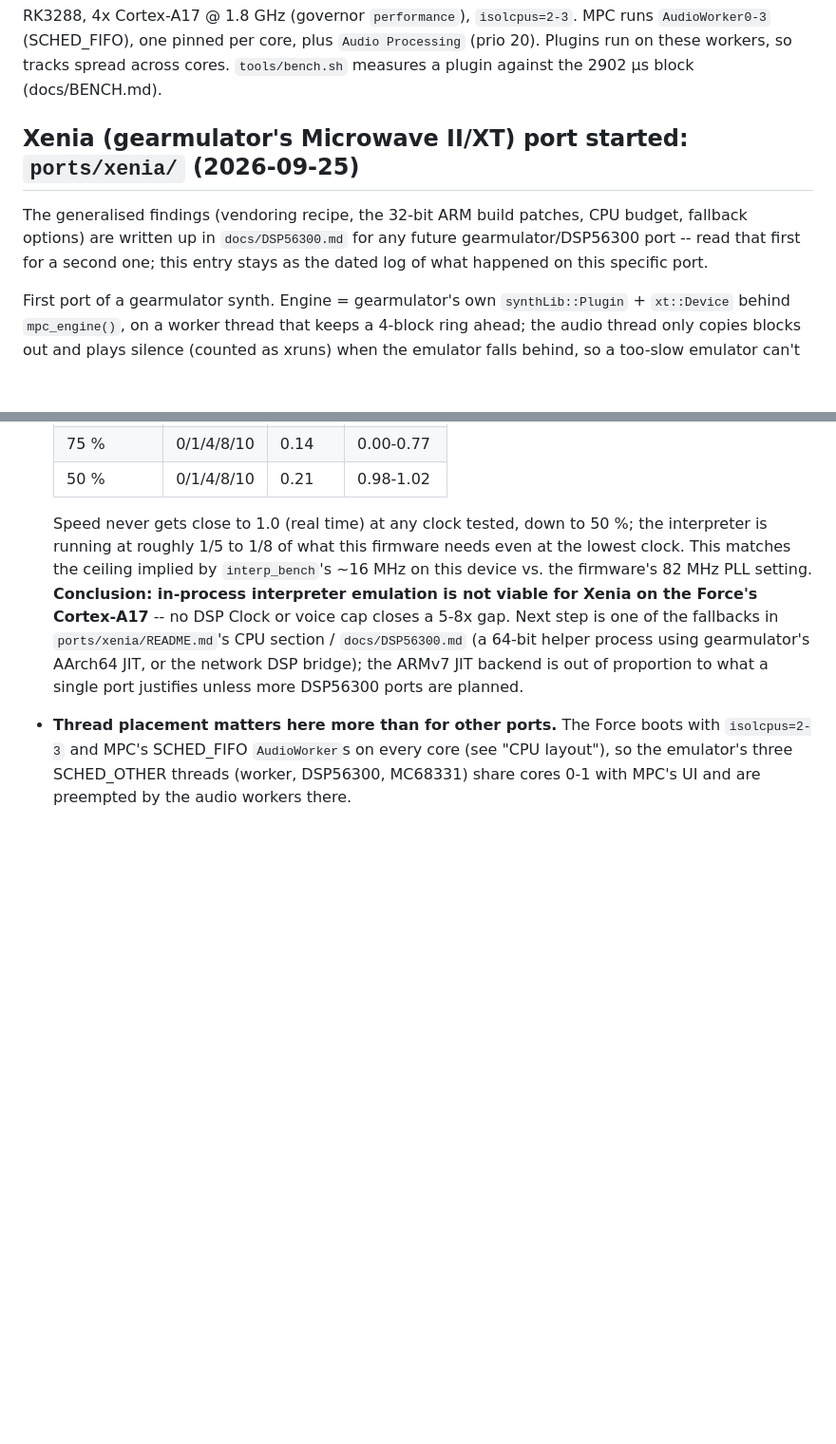
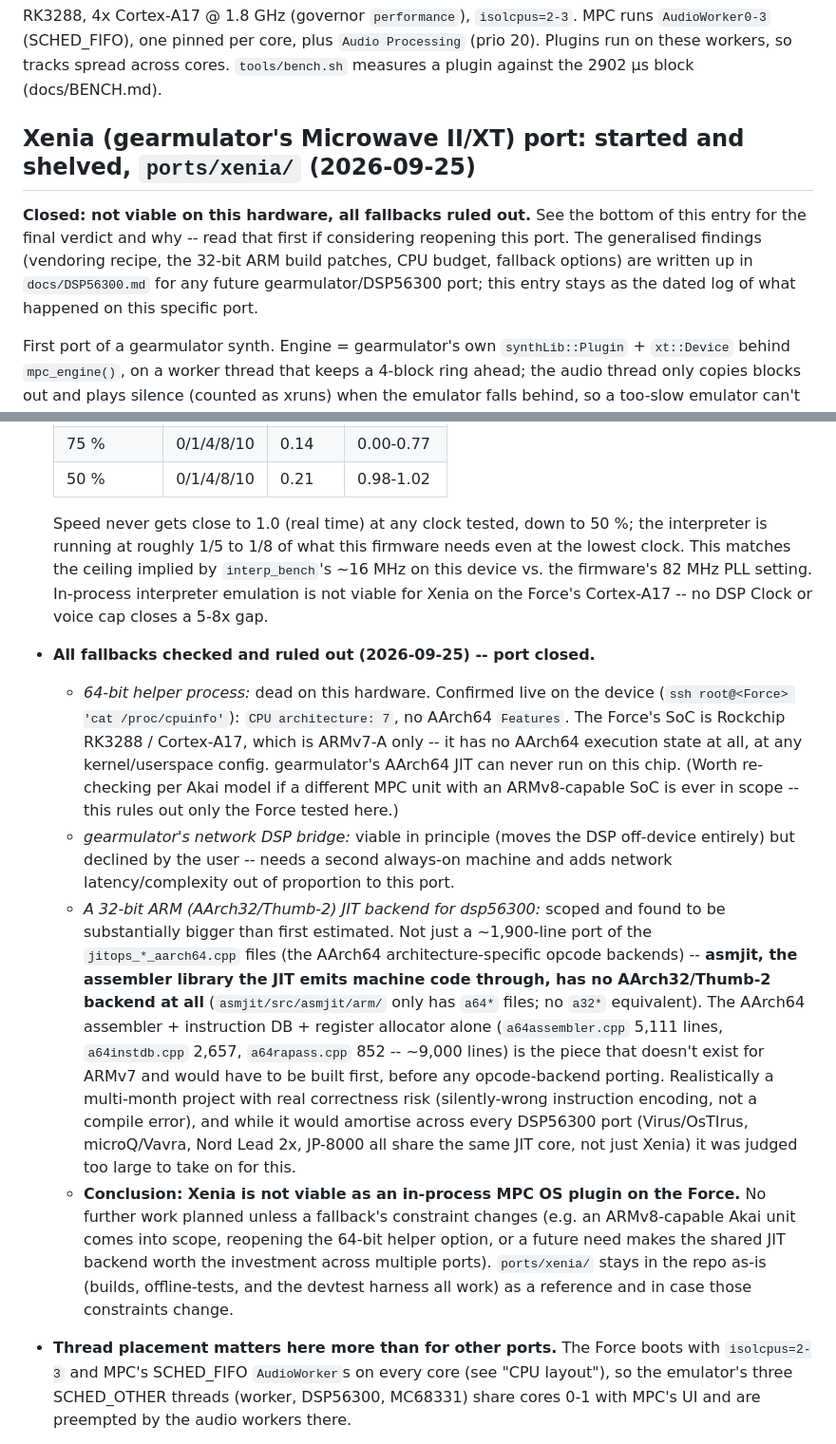
Before and after one commit to sd88me/mpc-vst, a Markdown page: docs/NOTES.md, 2 parts joined by grey strips. Shown at 95% size. GitHub-like rendering; blank space fills up the shorter version.

```diff
--- a/docs/NOTES.md
+++ b/docs/NOTES.md
@@ -523,10 +523,11 @@ RK3288, 4x Cortex-A17 @ 1.8 GHz (governor `performance`), `isolcpus=2-3`. MPC ru
 one pinned per core, plus `Audio Processing` (prio 20). Plugins run on these workers, so tracks spread across
 cores. `tools/bench.sh` measures a plugin against the 2902 µs block (docs/BENCH.md).
 
-## Xenia (gearmulator's Microwave II/XT) port started: `ports/xenia/` (2026-09-25)
-The generalised findings (vendoring recipe, the 32-bit ARM build patches, CPU budget, fallback options) are
-written up in `docs/DSP56300.md` for any future gearmulator/DSP56300 port -- read that first for a second one;
-this entry stays as the dated log of what happened on this specific port.
+## Xenia (gearmulator's Microwave II/XT) port: started and shelved, `ports/xenia/` (2026-09-25)
+**Closed: not viable on this hardware, all fallbacks ruled out.** See the bottom of this entry for the final
+verdict and why -- read that first if considering reopening this port. The generalised findings (vendoring
+recipe, the 32-bit ARM build patches, CPU budget, fallback options) are written up in `docs/DSP56300.md` for
+any future gearmulator/DSP56300 port; this entry stays as the dated log of what happened on this specific port.
 
 First port of a gearmulator synth. Engine = gearmulator's own `synthLib::Plugin` + `xt::Device` behind
 `mpc_engine()`, on a worker thread that keeps a 4-block ring ahead; the audio thread only copies blocks out and
@@ -563,11 +564,33 @@ for armhf and passes `test_port.sh` under ASan without a ROM; **not yet run on a
 
   Speed never gets close to 1.0 (real time) at any clock tested, down to 50 %; the interpreter is running at
   roughly 1/5 to 1/8 of what this firmware needs even at the lowest clock. This matches the ceiling implied by
-  `interp_bench`'s ~16 MHz on this device vs. the firmware's 82 MHz PLL setting. **Conclusion: in-process
-  interpreter emulation is not viable for Xenia on the Force's Cortex-A17** -- no DSP Clock or voice cap closes
-  a 5-8x gap. Next step is one of the fallbacks in `ports/xenia/README.md`'s CPU section / `docs/DSP56300.md`
-  (a 64-bit helper process using gearmulator's AArch64 JIT, or the network DSP bridge); the ARMv7 JIT backend
-  is out of proportion to what a single port justifies unless more DSP56300 ports are planned.
+  `interp_bench`'s ~16 MHz on this device vs. the firmware's 82 MHz PLL setting. In-process interpreter
+  emulation is not viable for Xenia on the Force's Cortex-A17 -- no DSP Clock or voice cap closes a 5-8x gap.
+- **All fallbacks checked and ruled out (2026-09-25) -- port closed.**
+  - *64-bit helper process:* dead on this hardware. Confirmed live on the device (`ssh root@<Force> 'cat
+    /proc/cpuinfo'`): `CPU architecture: 7`, no AArch64 `Features`. The Force's SoC is Rockchip RK3288 /
+    Cortex-A17, which is ARMv7-A only -- it has no AArch64 execution state at all, at any kernel/userspace
+    config. gearmulator's AArch64 JIT can never run on this chip. (Worth re-checking per Akai model if a
+    different MPC unit with an ARMv8-capable SoC is ever in scope -- this rules out only the Force tested
+    here.)
+  - *gearmulator's network DSP bridge:* viable in principle (moves the DSP off-device entirely) but declined
+    by the user -- needs a second always-on machine and adds network latency/complexity out of proportion to
+    this port.
+  - *A 32-bit ARM (AArch32/Thumb-2) JIT backend for dsp56300:* scoped and found to be substantially bigger
+    than first estimated. Not just a ~1,900-line port of the `jitops_*_aarch64.cpp` files (the AArch64
+    architecture-specific opcode backends) -- **asmjit, the assembler library the JIT emits machine code
+    through, has no AArch32/Thumb-2 backend at all** (`asmjit/src/asmjit/arm/` only has `a64*` files; no
+    `a32*` equivalent). The AArch64 assembler + instruction DB + register allocator alone (`a64assembler.cpp`
+    5,111 lines, `a64instdb.cpp` 2,657, `a64rapass.cpp` 852 -- ~9,000 lines) is the piece that doesn't exist
+    for ARMv7 and would have to be built first, before any opcode-backend porting. Realistically a multi-month
+    project with real correctness risk (silently-wrong instruction encoding, not a compile error), and while
+    it would amortise across every DSP56300 port (Virus/OsTIrus, microQ/Vavra, Nord Lead 2x, JP-8000 all share
+    the same JIT core, not just Xenia) it was judged too large to take on for this.
+  - **Conclusion: Xenia is not viable as an in-process MPC OS plugin on the Force.** No further work planned
+    unless a fallback's constraint changes (e.g. an ARMv8-capable Akai unit comes into scope, reopening the
+    64-bit helper option, or a future need makes the shared JIT backend worth the investment across multiple
+    ports). `ports/xenia/` stays in the repo as-is (builds, offline-tests, and the devtest harness all work)
+    as a reference and in case those constraints change.
 - **Thread placement matters here more than for other ports.** The Force boots with `isolcpus=2-3` and MPC's
   SCHED_FIFO `AudioWorker`s on every core (see "CPU layout"), so the emulator's three SCHED_OTHER threads
   (worker, DSP56300, MC68331) share cores 0-1 with MPC's UI and are preempted by the audio workers there.
```
Also changed, not shown: docs/DSP56300.md (+26 -13 lines), ports/xenia/README.md (+18 -8 lines).
